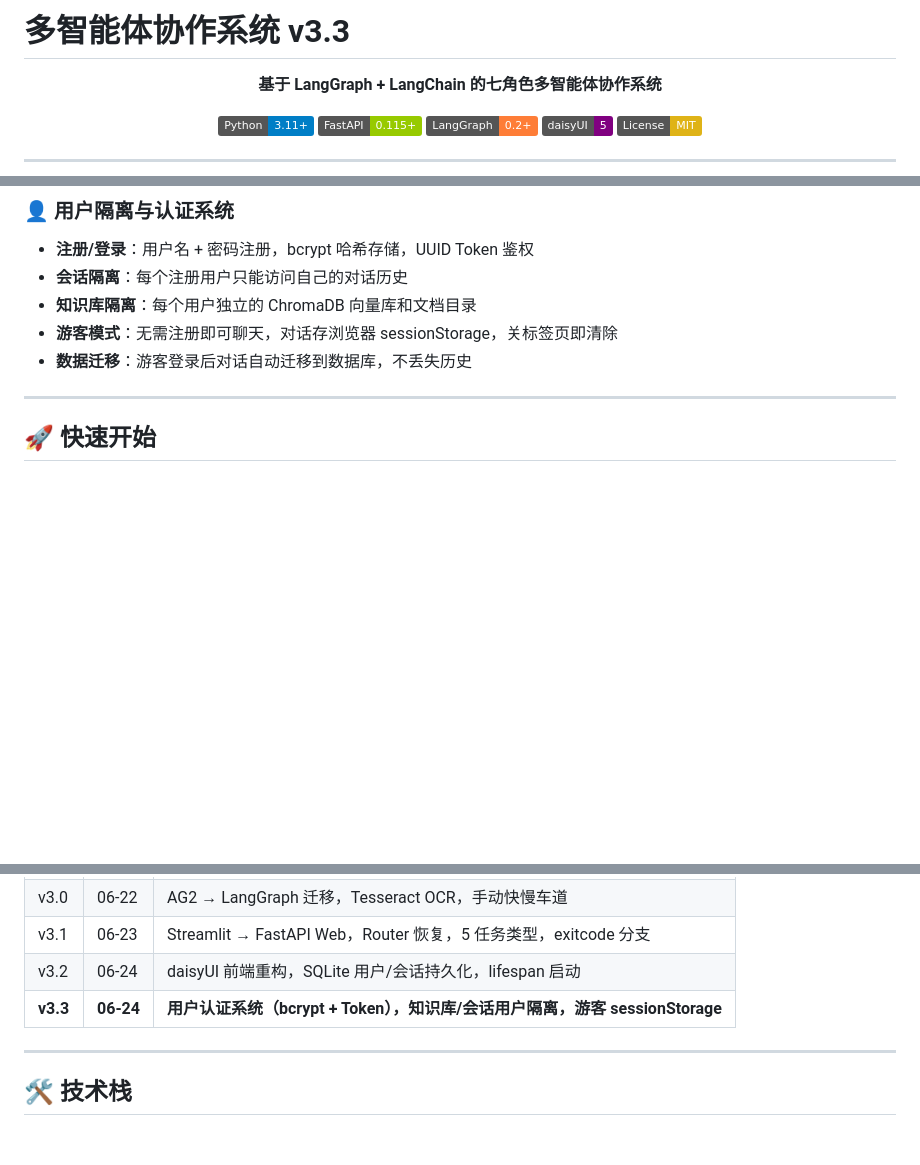
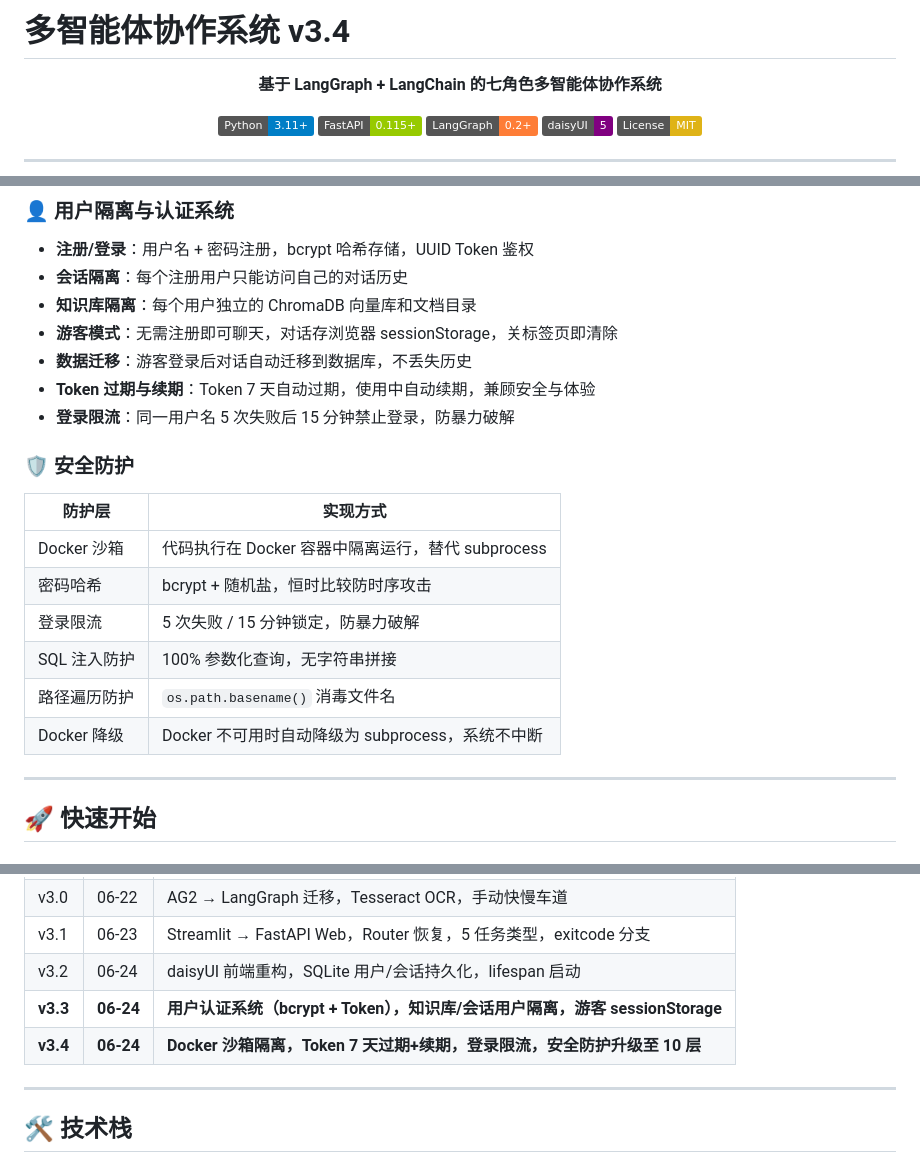
Before and after one commit to Fahaxik1oxxx/Multi-Agent-System, a Markdown page: README.md, 3 parts joined by grey strips. GitHub-like rendering; badges without logos; blank space fills up the shorter version.

Commit message:
docs: 更新 README 和答辩报告到 v3.4
Co-Authored-By: Claude <noreply@anthropic.com>

```diff
--- a/README.md
+++ b/README.md
@@ -1,4 +1,4 @@
-# 多智能体协作系统 v3.3
+# 多智能体协作系统 v3.4
 
 <div align="center">
 
@@ -62,6 +62,19 @@
 - **知识库隔离**：每个用户独立的 ChromaDB 向量库和文档目录
 - **游客模式**：无需注册即可聊天，对话存浏览器 sessionStorage，关标签页即清除
 - **数据迁移**：游客登录后对话自动迁移到数据库，不丢失历史
+- **Token 过期与续期**：Token 7 天自动过期，使用中自动续期，兼顾安全与体验
+- **登录限流**：同一用户名 5 次失败后 15 分钟禁止登录，防暴力破解
+
+### 🛡️ 安全防护
+
+| 防护层 | 实现方式 |
+|--------|----------|
+| Docker 沙箱 | 代码执行在 Docker 容器中隔离运行，替代 subprocess |
+| 密码哈希 | bcrypt + 随机盐，恒时比较防时序攻击 |
+| 登录限流 | 5 次失败 / 15 分钟锁定，防暴力破解 |
+| SQL 注入防护 | 100% 参数化查询，无字符串拼接 |
+| 路径遍历防护 | `os.path.basename()` 消毒文件名 |
+| Docker 降级 | Docker 不可用时自动降级为 subprocess，系统不中断 |
 
 ---
 
@@ -283,6 +296,7 @@ pytest tests/ -v
 | v3.1 | 06-23 | Streamlit → FastAPI Web，Router 恢复，5 任务类型，exitcode 分支 |
 | v3.2 | 06-24 | daisyUI 前端重构，SQLite 用户/会话持久化，lifespan 启动 |
 | **v3.3** | **06-24** | **用户认证系统（bcrypt + Token），知识库/会话用户隔离，游客 sessionStorage** |
+| **v3.4** | **06-24** | **Docker 沙箱隔离，Token 7 天过期+续期，登录限流，安全防护升级至 10 层** |
 
 ---
 
```
Also changed, not shown: other parts of README.md (+1 -0 lines), 答辩报告.md (+104 -54 lines).
